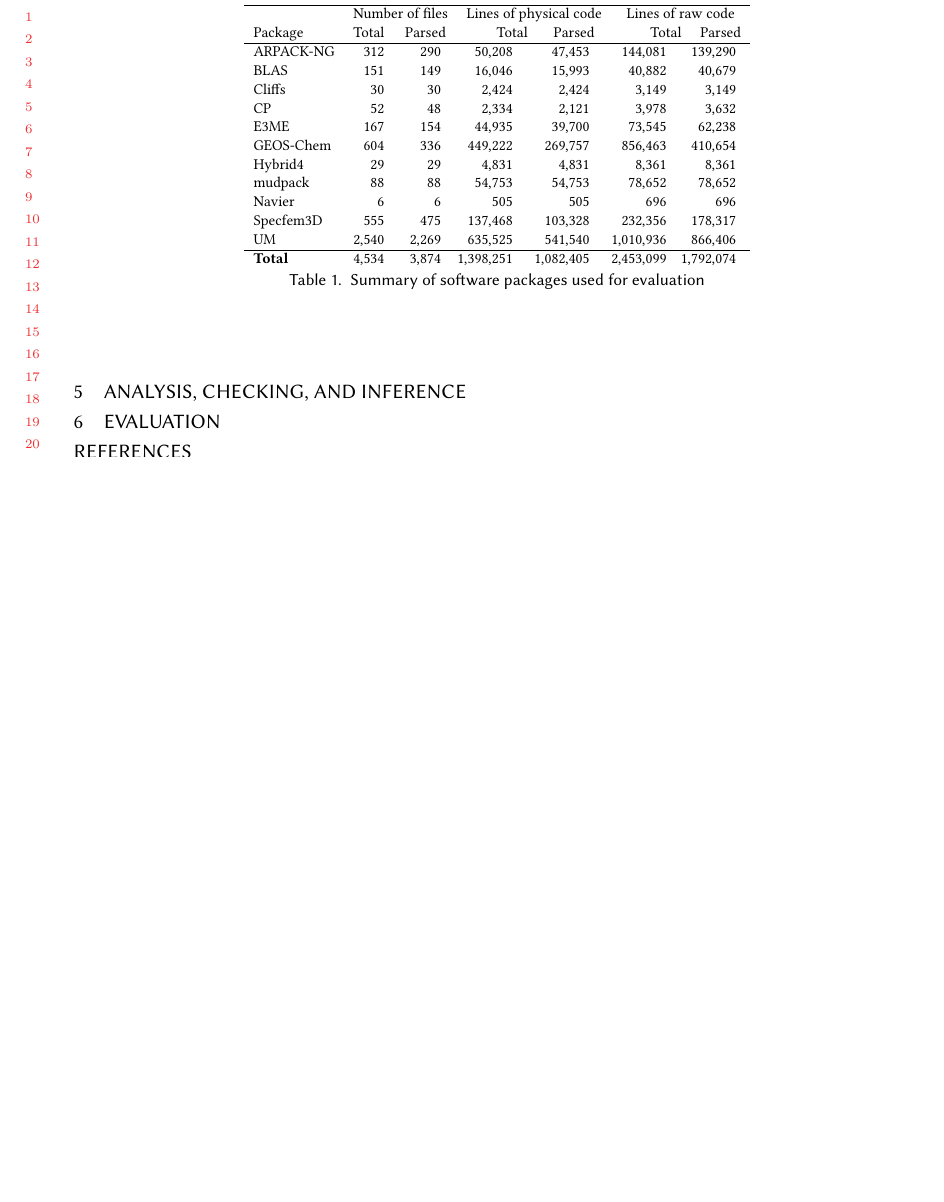
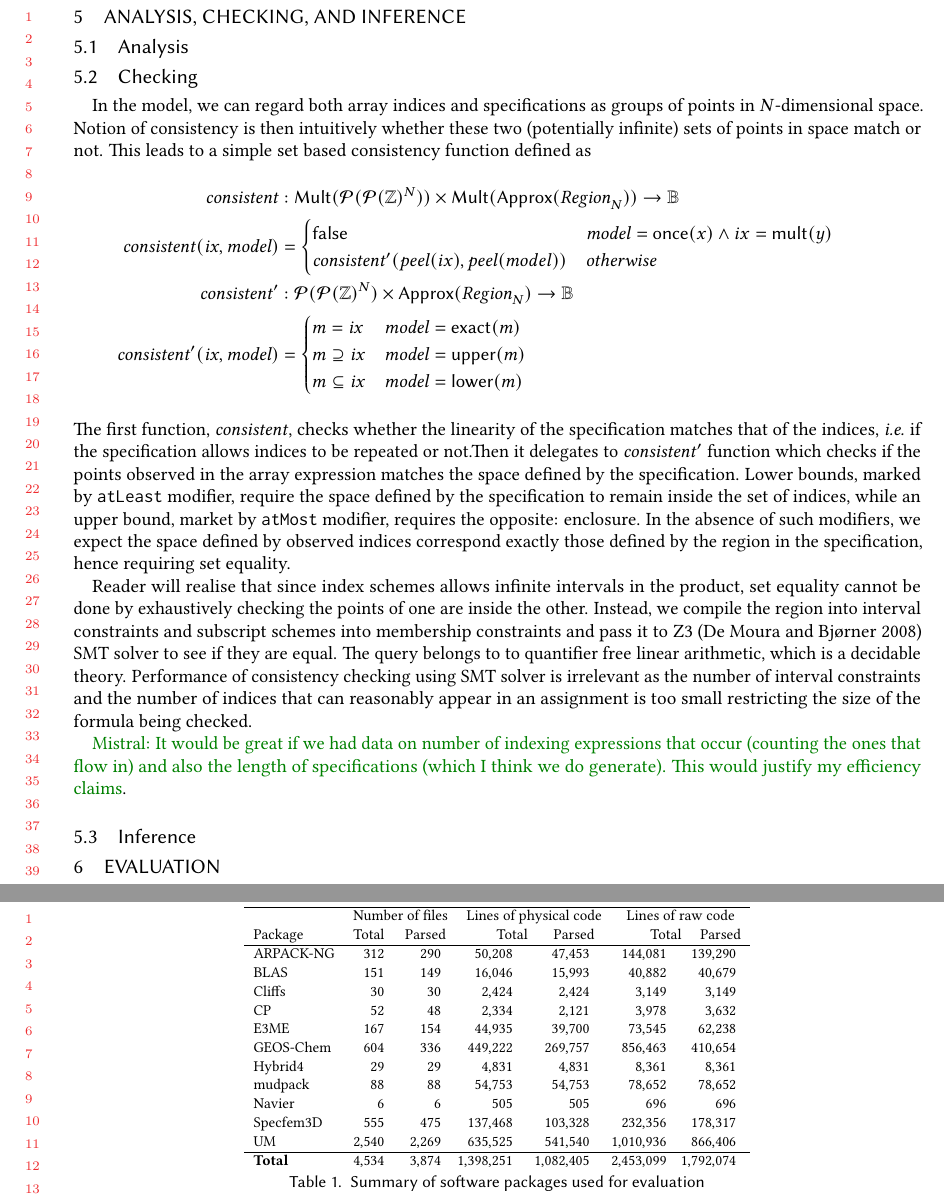
Before and after one commit to camfort/array-analyse, a LaTeX paper (oopsla17/oopsla17.tex): part of page 11 of 13 before the commit and two parts of pages 11 and 12 of 14 after it, the two joined at a grey line, cut so that both start at the same text, the shorter picture padded with empty space. Compiled offline with pdfLaTeX.

Commit message:
Add checking to the paper

```diff
--- a/oopsla17/oopsla17.tex
+++ b/oopsla17/oopsla17.tex
@@ -752,6 +752,63 @@ We define the equational theory in \Cref{sec:equational-theory}.
 
 \section{Analysis, Checking, and Inference}
 
+\subsection{Analysis}
+
+\subsection{Checking}
+
+In the model, we can regard both array indices and specifications as groups of
+points in $N$-dimensional space. Notion of consistency is then intuitively
+whether these two (potentially infinite) sets of points in space match or not.
+This leads to a simple set based consistency function defined as
+%
+\begin{align*}
+  \mathit{consistent} & :
+    \mathsf{Mult}(\mathcal{P}(\mathcal{P}(\bz{})^N)) \times
+    \mathsf{Mult}(\mathsf{Approx}(\region{N})) \to \mathbb{B} & \\
+%
+  \mathit{consistent}(\mathit{ix}, \mathit{model}) & = \begin{cases}
+    \mathsf{false} & \mathit{model} = \mathsf{once}(x) \wedge ix = \mathsf{mult}(y) \\
+    \mathit{consistent'}(\mathit{peel}(ix), \mathit{peel}(model)) & \textit{otherwise}
+  \end{cases} \\
+%
+  \mathit{consistent'} & :
+    \mathcal{P}(\mathcal{P}(\bz{})^N) \times
+    \mathsf{Approx}(\region{N}) \to \mathbb{B} & \\
+%
+  \mathit{consistent'}(\mathit{ix}, \mathit{model}) & = \begin{cases}
+    m = \mathit{ix} & \mathit{model} = \mathsf{exact}(m) \\
+    m \supseteq \mathit{ix} & \mathit{model} = \mathsf{upper}(m) \\
+    m \subseteq \mathit{ix} & \mathit{model} = \mathsf{lower}(m)
+  \end{cases}
+\end{align*}
+%
+The first function, $\mathit{consistent}$, checks whether the linearity of the
+specification matches that of the indices, \ie{} if the specification allows
+indices to be repeated or not.Then it delegates to $\mathit{consistent'}$
+function which checks if the points observed in the array expression matches
+the space defined by the specification. Lower bounds, marked by \texttt{atLeast}
+modifier, require the space defined by the specification to remain inside the
+set of indices, while an upper bound, market by \texttt{atMost} modifier,
+requires the opposite: enclosure. In the absence of such modifiers, we expect
+the space defined by observed indices correspond exactly those defined by the
+region in the specification, hence requiring set equality.
+
+Reader will realise that since index schemes allows infinite intervals in the
+product, set equality cannot be done by exhaustively checking the points of one
+are inside the other. Instead, we compile the region into interval constraints
+and subscript schemes into membership constraints and pass it to
+\textsc{Z3}~\citep{de2008z3} SMT solver to see if they are equal. The query
+belongs to to quantifier free linear arithmetic, which is a decidable theory.
+Performance of consistency checking using SMT solver is irrelevant as the number
+of interval constraints and the number of indices that can reasonably appear in
+an assignment is too small restricting the size of the formula being checked.
+
+\mnote{It would be great if we had data on number of indexing expressions that
+occur (counting the ones that flow in) and also the length of specifications
+(which I think we do generate). This would justify my efficiency claims}.
+
+\subsection{Inference}
+
 \section{Evaluation}
 
 \bibliography{references}
```
Also changed, not shown: oopsla17/references.bib (+9 -0 lines).
